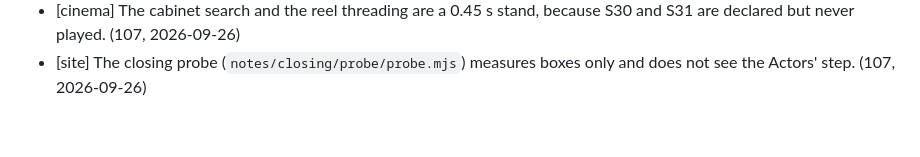
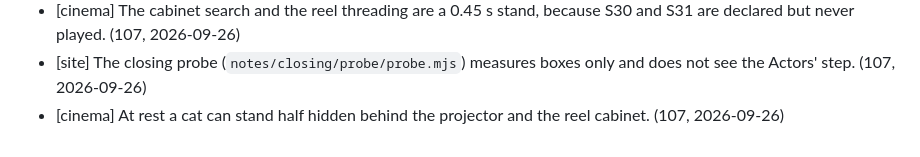
Before and after one commit to CMinusBool/adas-choice, a Markdown page: docs/known_issues.md, the part around the change. GitHub-like rendering.

Commit message:
known_issues: a Cinema cat half hidden behind the projector
Co-Authored-By: Claude Opus 5.5 <noreply@anthropic.com>

```diff
--- a/docs/known_issues.md
+++ b/docs/known_issues.md
@@ -99,3 +99,4 @@ Small errors the apartment ships with. One line each: where, what, how it shows.
 - [site] The Cast has no stepping legs: each Actor's walk is its one standing frame lifting and rocking once a step, because the walk Cycles (23–30) are parked. (107, 2026-09-26)
 - [cinema] The cabinet search and the reel threading are a 0.45 s stand, because S30 and S31 are declared but never played. (107, 2026-09-26)
 - [site] The closing probe (`notes/closing/probe/probe.mjs`) measures boxes only and does not see the Actors' step. (107, 2026-09-26)
+- [cinema] At rest a cat can stand half hidden behind the projector and the reel cabinet. (107, 2026-09-26)
```
